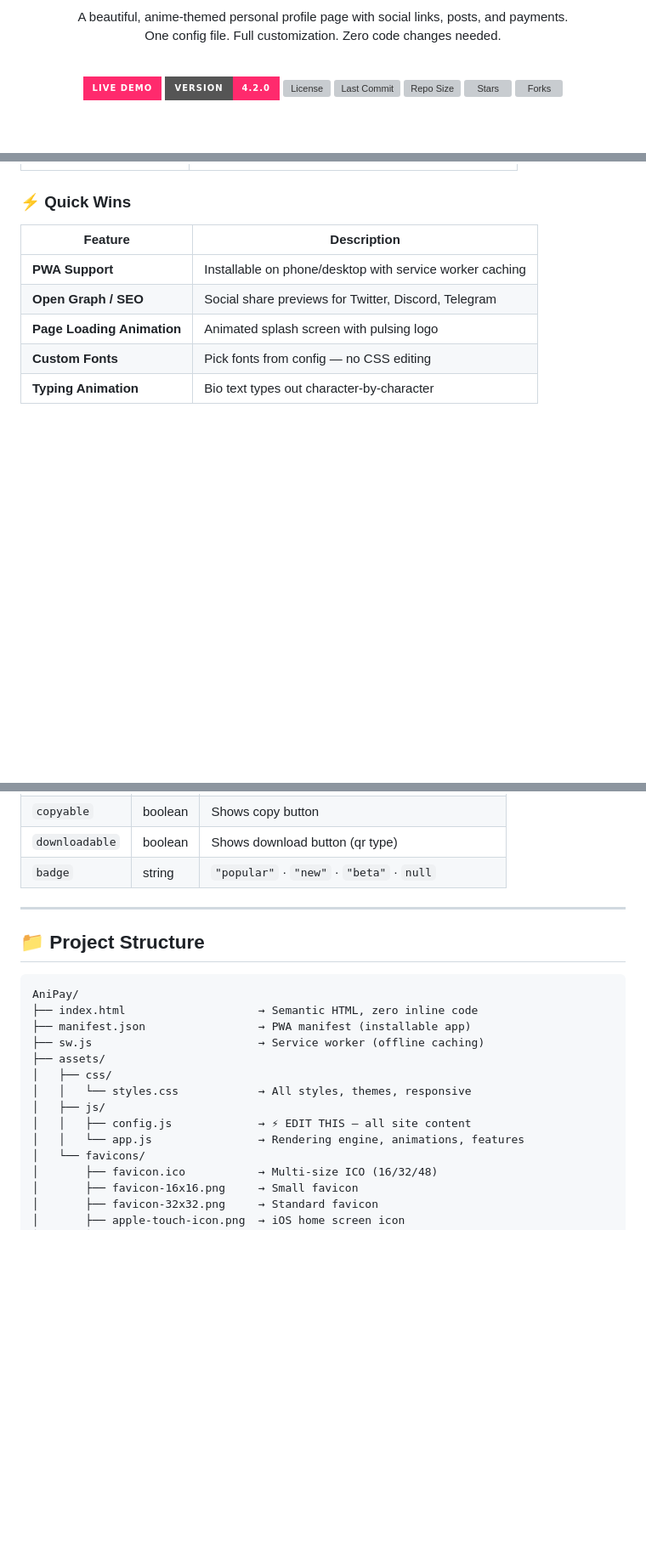
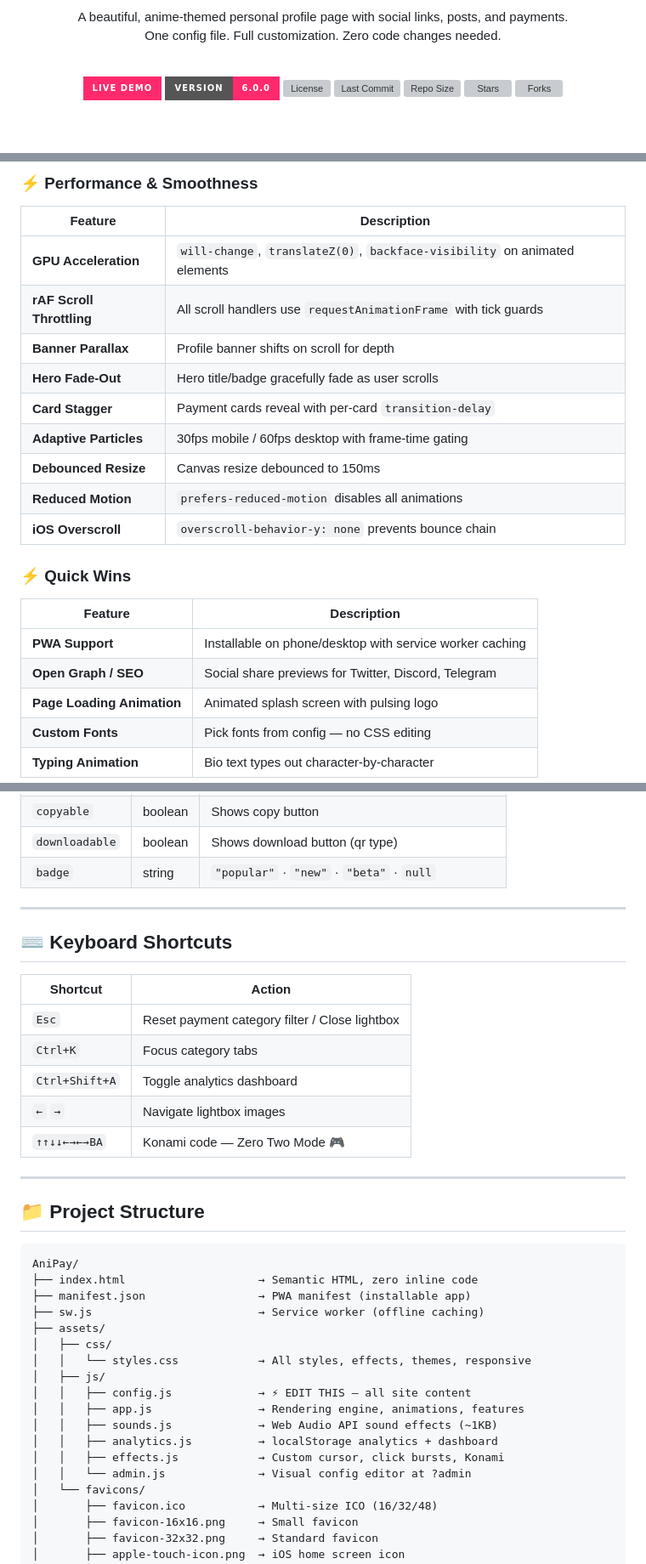
Before and after one commit to Shineii86/AniPay, a Markdown page: README.md, 3 parts joined by grey strips. Shown at 85% size. GitHub-like rendering; badges without logos; blank space fills up the shorter version; grey boxes are pictures that could not be loaded.

````diff
--- a/README.md
+++ b/README.md
@@ -14,7 +14,7 @@
   <a href="https://shineii86.github.io/AniPay/">
     <img src="https://img.shields.io/badge/LIVE_DEMO-ff2a6d?style=for-the-badge&logo=vercel&logoColor=white" alt="Live Demo">
   </a>
-  <img src="https://img.shields.io/badge/Version-4.2.0-ff2a6d?style=for-the-badge" alt="Version">
+  <img src="https://img.shields.io/badge/Version-6.0.0-ff2a6d?style=for-the-badge" alt="Version">
   <img src="https://img.shields.io/github/license/Shineii86/AniPay?style=for-the-badge&color=5ffbf1" alt="License">
   <img src="https://img.shields.io/github/last-commit/Shineii86/AniPay?style=for-the-badge&color=a855f7" alt="Last Commit">
   <img src="https://img.shields.io/github/repo-size/Shineii86/AniPay?style=for-the-badge" alt="Repo Size">
@@ -222,3 +273,16 @@ Each icon shows a **tooltip on hover** and changes to the **platform's brand col
+### ⚡ Performance & Smoothness
+
+| Feature | Description |
+|---------|-------------|
+| **GPU Acceleration** | `will-change`, `translateZ(0)`, `backface-visibility` on animated elements |
+| **rAF Scroll Throttling** | All scroll handlers use `requestAnimationFrame` with tick guards |
+| **Banner Parallax** | Profile banner shifts on scroll for depth |
+| **Hero Fade-Out** | Hero title/badge gracefully fade as user scrolls |
+| **Card Stagger** | Payment cards reveal with per-card `transition-delay` |
+| **Adaptive Particles** | 30fps mobile / 60fps desktop with frame-time gating |
+| **Debounced Resize** | Canvas resize debounced to 150ms |
+| **Reduced Motion** | `prefers-reduced-motion` disables all animations |
+| **iOS Overscroll** | `overscroll-behavior-y: none` prevents bounce chain |
 
 ### ⚡ Quick Wins
 
@@ -470,6 +542,18 @@ seo: {
 
 ---
 
+## ⌨️ Keyboard Shortcuts
+
+| Shortcut | Action |
+|----------|--------|
+| `Esc` | Reset payment category filter / Close lightbox |
+| `Ctrl+K` | Focus category tabs |
+| `Ctrl+Shift+A` | Toggle analytics dashboard |
+| `←` `→` | Navigate lightbox images |
+| `↑↑↓↓←→←→BA` | Konami code — Zero Two Mode 🎮 |
+
+---
+
 ## 📁 Project Structure
 
 ```
@@ -479,10 +563,14 @@ AniPay/
 ├── sw.js                         → Service worker (offline caching)
 ├── assets/
 │   ├── css/
-│   │   └── styles.css            → All styles, themes, responsive
+│   │   └── styles.css            → All styles, effects, themes, responsive
 │   ├── js/
 │   │   ├── config.js             → ⚡ EDIT THIS — all site content
-│   │   └── app.js                → Rendering engine, animations, features
+│   │   ├── app.js                → Rendering engine, animations, features
+│   │   ├── sounds.js             → Web Audio API sound effects (~1KB)
+│   │   ├── analytics.js          → localStorage analytics + dashboard
+│   │   ├── effects.js            → Custom cursor, click bursts, Konami
+│   │   └── admin.js              → Visual config editor at ?admin
 │   └── favicons/
 │       ├── favicon.ico           → Multi-size ICO (16/32/48)
 │       ├── favicon-16x16.png     → Small favicon
````
Also changed, not shown: other parts of README.md (+67 -5 lines).
